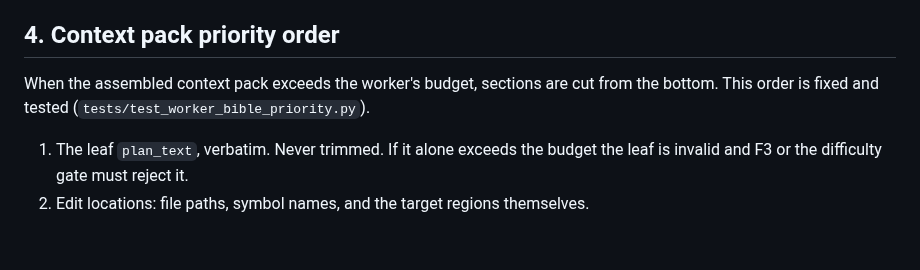
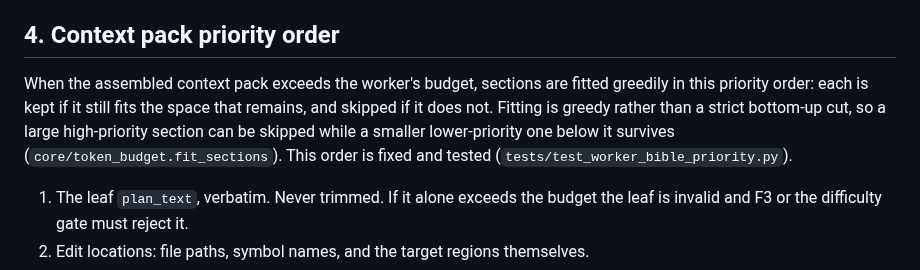
Before and after one commit to adiatmaja/praxis, a Markdown page: docs/decomposition-standard.md, the part around the change. GitHub-like rendering; blank space fills up the shorter version.

Commit message:
docs(standard): describe context-pack fitting as greedy, not bottom-up cutting
Section 4 claimed sections are cut from the bottom. fit_sections fills
greedily by priority and skips what does not fit, so a large high-priority
section can lose its slot to a smaller lower-priority one. Clears the first
item deferred out of the engine plan's Phase A.

```diff
--- a/docs/decomposition-standard.md
+++ b/docs/decomposition-standard.md
@@ -74,9 +74,12 @@ could not shape the work, which is itself evidence the leaf is under-specified.
 
 ## 4. Context pack priority order
 
-When the assembled context pack exceeds the worker's budget, sections are cut
-from the bottom. This order is fixed and tested
-(`tests/test_worker_bible_priority.py`).
+When the assembled context pack exceeds the worker's budget, sections are fitted
+greedily in this priority order: each is kept if it still fits the space that
+remains, and skipped if it does not. Fitting is greedy rather than a strict
+bottom-up cut, so a large high-priority section can be skipped while a smaller
+lower-priority one below it survives (`core/token_budget.fit_sections`). This
+order is fixed and tested (`tests/test_worker_bible_priority.py`).
 
 1. The leaf `plan_text`, verbatim. Never trimmed. If it alone exceeds the
    budget the leaf is invalid and F3 or the difficulty gate must reject it.
```
Also changed, not shown: 1 other file.
